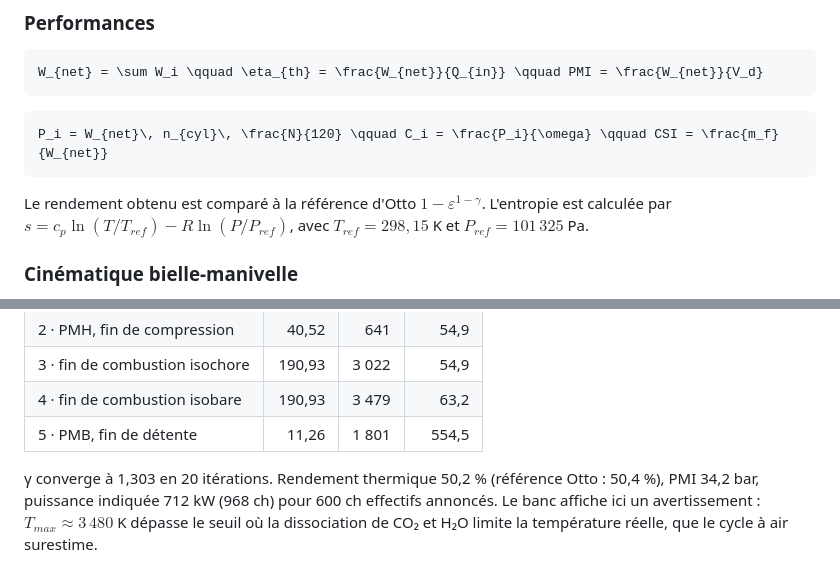
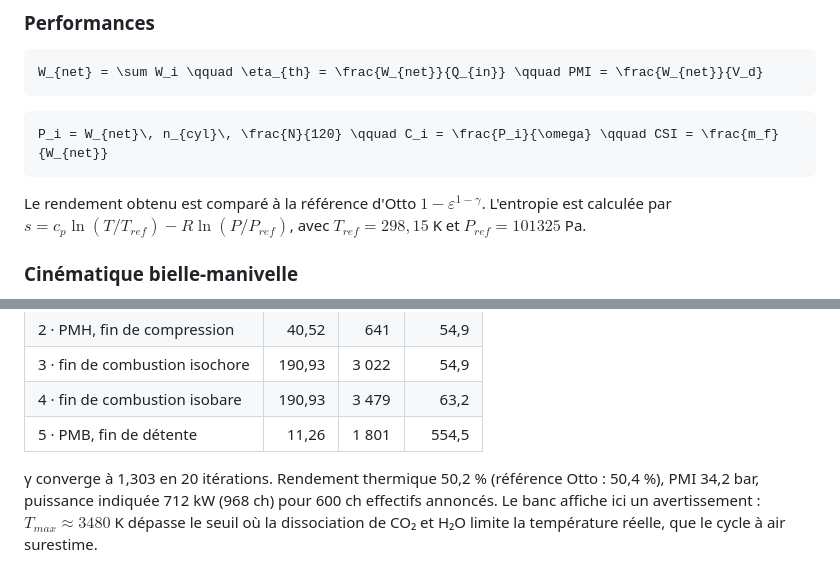
Before and after one commit to rauguiw/banc-cycle-mci, a Markdown page: README.md, 2 parts joined by grey strips. Drawn GitHub-style.

Commit message:
README : formules en ligne compatibles avec le rendu GitHub

````diff
--- a/README.md
+++ b/README.md
@@ -104,7 +104,7 @@ W_{net} = \sum W_i \qquad \eta_{th} = \frac{W_{net}}{Q_{in}} \qquad PMI = \frac{
 P_i = W_{net}\, n_{cyl}\, \frac{N}{120} \qquad C_i = \frac{P_i}{\omega} \qquad CSI = \frac{m_f}{W_{net}}
 ```
 
-Le rendement obtenu est comparé à la référence d'Otto $1 - \varepsilon^{1-\gamma}$. L'entropie est calculée par $s = c_p \ln(T/T_{ref}) - R \ln(P/P_{ref})$, avec $T_{ref} = 298{,}15$ K et $P_{ref} = 101\,325$ Pa.
+Le rendement obtenu est comparé à la référence d'Otto $1 - \varepsilon^{1-\gamma}$. L'entropie est calculée par $s = c_p \ln(T/T_{ref}) - R \ln(P/P_{ref})$, avec $T_{ref} = 298{,}15$ K et $P_{ref} = 101325$ Pa.
 
 ### Cinématique bielle-manivelle
 
@@ -130,7 +130,7 @@ Pour chaque moteur, la pression d'admission équivalente $P_1$ est **calée** po
 | 4 · fin de combustion isobare | 190,93 | 3 479 | 63,2 |
 | 5 · PMB, fin de détente | 11,26 | 1 801 | 554,5 |
 
-γ converge à 1,303 en 20 itérations. Rendement thermique 50,2 % (référence Otto : 50,4 %), PMI 34,2 bar, puissance indiquée 712 kW (968 ch) pour 600 ch effectifs annoncés. Le banc affiche ici un avertissement : $T_{max} \approx 3\,480$ K dépasse le seuil où la dissociation de CO₂ et H₂O limite la température réelle, que le cycle à air surestime.
+γ converge à 1,303 en 20 itérations. Rendement thermique 50,2 % (référence Otto : 50,4 %), PMI 34,2 bar, puissance indiquée 712 kW (968 ch) pour 600 ch effectifs annoncés. Le banc affiche ici un avertissement : $T_{max} \approx 3480$ K dépasse le seuil où la dissociation de CO₂ et H₂O limite la température réelle, que le cycle à air surestime.
 
 <p align="center">
   <img src="docs/img/diagrammes.png" alt="Diagrammes P-V et T-s du cycle de Sabathé calculé pour l'Audi 4.0 TFSI V8" width="680">
````
Also changed, not shown: other parts of README.md (+5 -5 lines).
